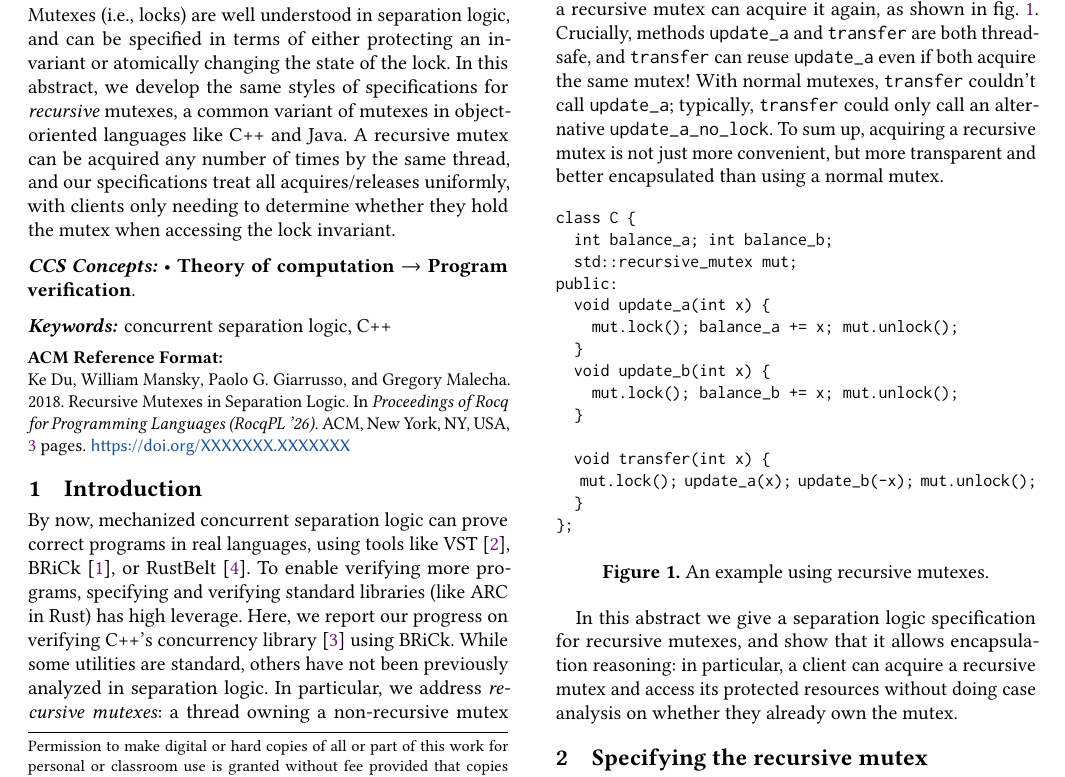
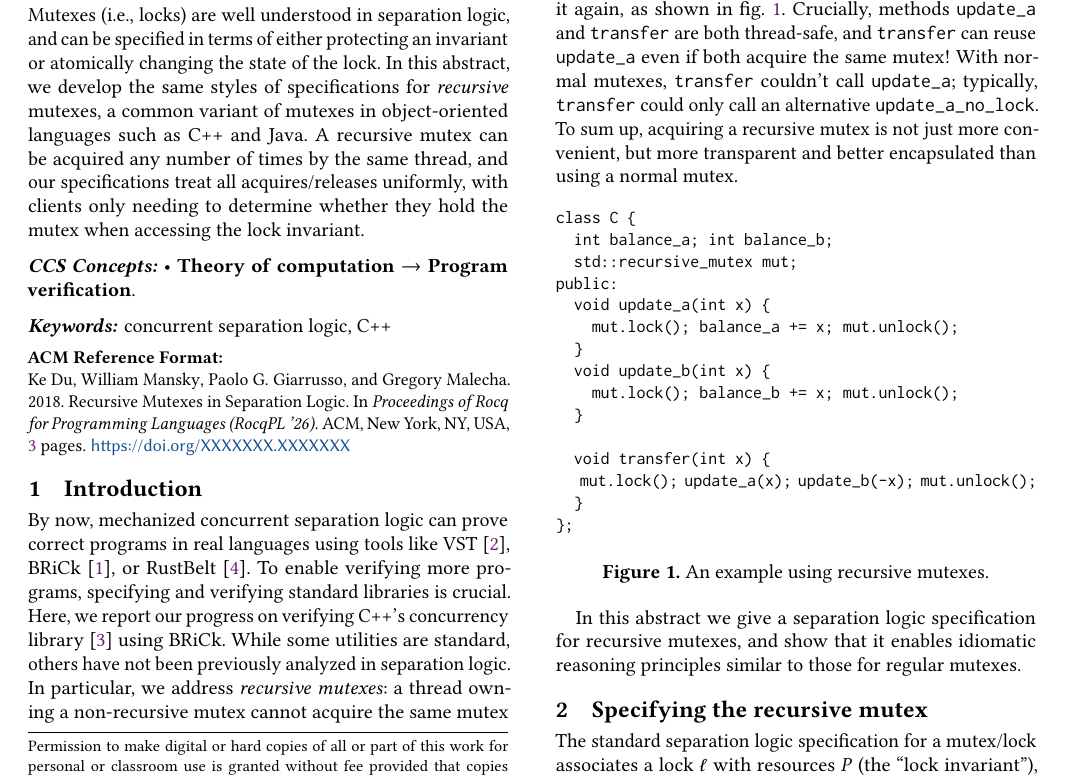
Before and after one commit to SkylabsAI/brick-libcpp, a LaTeX paper (papers/rocqpl-26/mutexes.tex): part of page 1 of 3, cut so that both start at the same text. Compiled offline with pdfLaTeX.

Commit message:
Basic improvements.

```diff
--- a/papers/rocqpl-26/mutexes.tex
+++ b/papers/rocqpl-26/mutexes.tex
@@ -220,7 +220,7 @@
 %% The abstract is a short summary of the work to be presented in the
 %% article.
 \begin{abstract}
-Mutexes (i.e., locks) are well understood in separation logic, and can be specified in terms of either protecting an invariant or atomically changing the state of the lock. In this abstract, we develop the same styles of specifications for \emph{recursive} mutexes, a common variant of mutexes in object-oriented languages like C++ and Java. A recursive mutex can be acquired any number of times by the same thread, and our specifications treat all acquires/releases uniformly, with clients only needing to determine whether they hold the mutex when accessing the lock invariant.
+Mutexes (i.e., locks) are well understood in separation logic, and can be specified in terms of either protecting an invariant or atomically changing the state of the lock. In this abstract, we develop the same styles of specifications for \emph{recursive} mutexes, a common variant of mutexes in object-oriented languages such as C++ and Java. A recursive mutex can be acquired any number of times by the same thread, and our specifications treat all acquires/releases uniformly, with clients only needing to determine whether they hold the mutex when accessing the lock invariant.
 \end{abstract}
 
 %%
@@ -250,8 +250,8 @@ Mutexes (i.e., locks) are well understood in separation logic, and can be specif
 \maketitle
 
 \section{Introduction}
-By now, mechanized concurrent separation logic can prove correct programs in real languages, using tools like VST~\cite{vst}, BRiCk~\cite{brick}, or RustBelt~\cite{rustbelt}.
-To enable verifying more programs, specifying and verifying standard libraries (like ARC in Rust) has high leverage.
+By now, mechanized concurrent separation logic can prove correct programs in real languages using tools like VST~\cite{vst}, BRiCk~\cite{brick}, or RustBelt~\cite{rustbelt}.
+To enable verifying more programs, specifying and verifying standard libraries is crucial.
 % Verifying commonly-used concurrency infrastructure in those languages (e.g., the
 % ARC in Rust), thus increasing the assurance of a wide swath of real-world code.
 Here, we report our progress on verifying C++'s concurrency library~\cite{ISO:2024:IIP} using BRiCk. While some utilities are standard, others have not been previously
@@ -291,7 +291,8 @@ public:
   \label{fig:rec-mutex}
 \end{figure}
 
-In this abstract we give a separation logic specification for recursive mutexes, and show that it allows encapsulation reasoning: in particular, a client can acquire a recursive mutex and access its protected resources without doing case analysis on whether they already own the mutex. %+ arguments thing?
+In this abstract we give a separation logic specification for recursive mutexes, and show that it enables idiomatic reasoning principles similar to those for regular mutexes.
+%% allows encapsulation reasoning: in particular, a client can acquire a recursive mutex and access its protected resources without doing case analysis on whether they already own the mutex. %+ arguments thing?
 
 \section{Specifying the recursive mutex}
 %skip the atomic version entirely, present the invariant-style specification and a borrowing lemma letting you get P out of holds, then note that it's implemented using a logically atomic spec
```
Also changed, not shown: papers/rocqpl-26/mutexes.tex (13 more changed lines).
